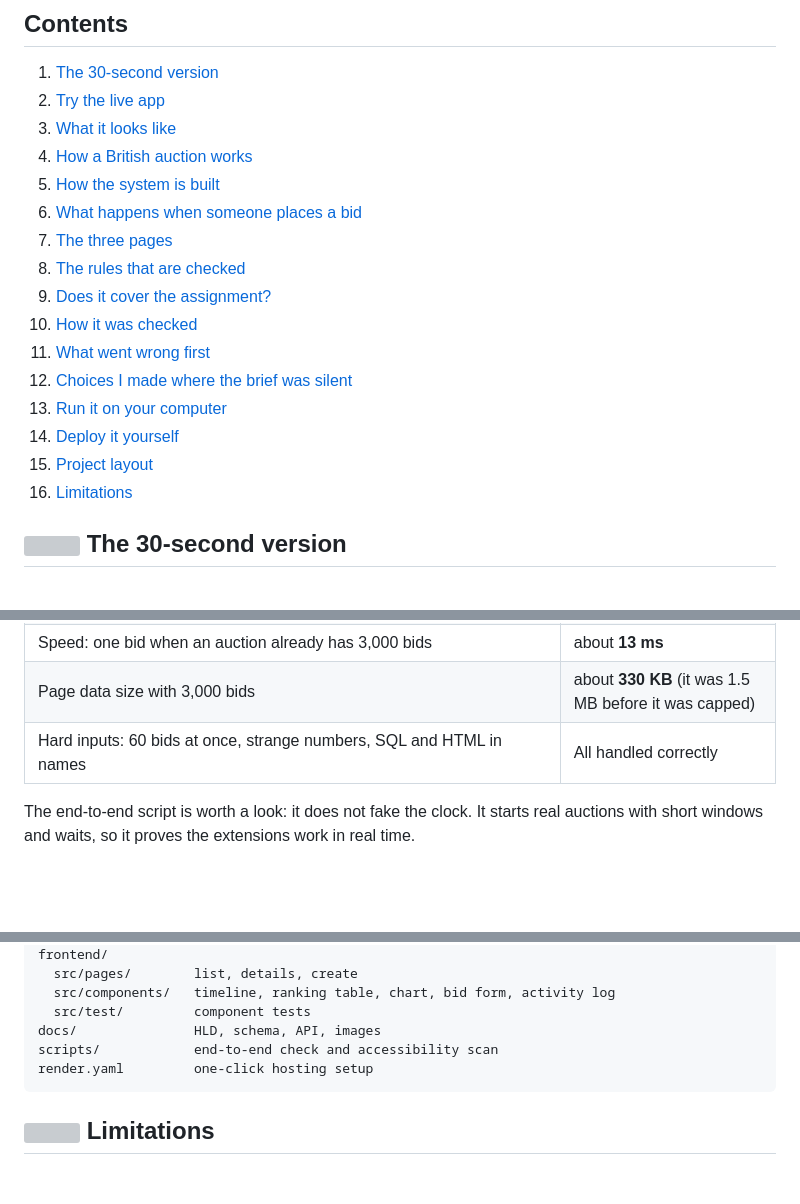
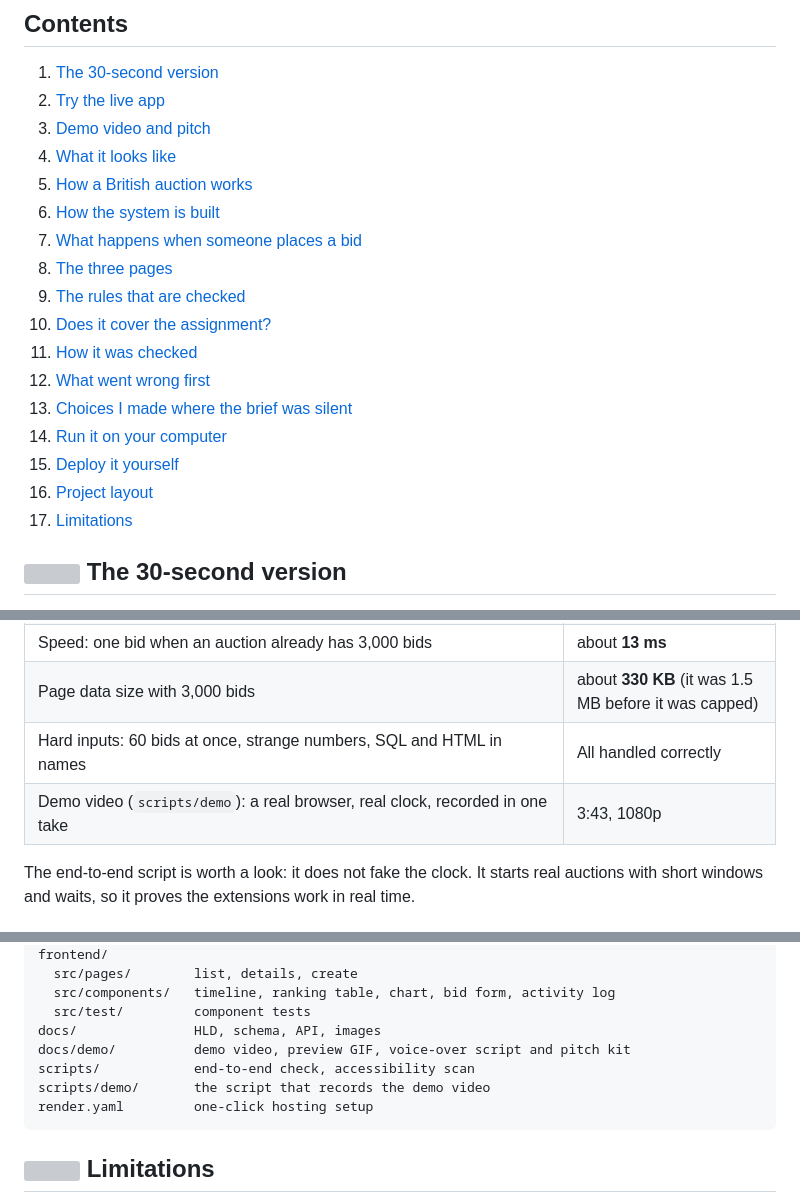
Before and after one commit to antrikakashyap/britishrfq, a Markdown page: README.md, 3 parts joined by grey strips. Drawn GitHub-style; blank space fills up the shorter version; grey boxes are pictures that could not be loaded.

````diff
--- a/README.md
+++ b/README.md
@@ -20,20 +20,21 @@
 
 1. [The 30-second version](#the-30-second-version)
 2. [Try the live app](#try-the-live-app)
-3. [What it looks like](#what-it-looks-like)
-4. [How a British auction works](#how-a-british-auction-works)
-5. [How the system is built](#how-the-system-is-built)
-6. [What happens when someone places a bid](#what-happens-when-someone-places-a-bid)
-7. [The three pages](#the-three-pages)
-8. [The rules that are checked](#the-rules-that-are-checked)
-9. [Does it cover the assignment?](#does-it-cover-the-assignment)
-10. [How it was checked](#how-it-was-checked)
-11. [What went wrong first](#what-went-wrong-first)
-12. [Choices I made where the brief was silent](#choices-i-made-where-the-brief-was-silent)
-13. [Run it on your computer](#run-it-on-your-computer)
-14. [Deploy it yourself](#deploy-it-yourself)
-15. [Project layout](#project-layout)
-16. [Limitations](#limitations)
+3. [Demo video and pitch](#demo-video-and-pitch)
+4. [What it looks like](#what-it-looks-like)
+5. [How a British auction works](#how-a-british-auction-works)
+6. [How the system is built](#how-the-system-is-built)
+7. [What happens when someone places a bid](#what-happens-when-someone-places-a-bid)
+8. [The three pages](#the-three-pages)
+9. [The rules that are checked](#the-rules-that-are-checked)
+10. [Does it cover the assignment?](#does-it-cover-the-assignment)
+11. [How it was checked](#how-it-was-checked)
+12. [What went wrong first](#what-went-wrong-first)
+13. [Choices I made where the brief was silent](#choices-i-made-where-the-brief-was-silent)
+14. [Run it on your computer](#run-it-on-your-computer)
+15. [Deploy it yourself](#deploy-it-yourself)
+16. [Project layout](#project-layout)
+17. [Limitations](#limitations)
 
 ## <img src="docs/assets/icons/box.svg" width="26" height="26" alt=""> The 30-second version
 
@@ -309,6 +343,7 @@ More detail: [`docs/HLD.md`](docs/HLD.md) (architecture and trade-offs), [`docs/
 | Speed: one bid when an auction already has 3,000 bids | about **13 ms** |
 | Page data size with 3,000 bids | about **330 KB** (it was 1.5 MB before it was capped) |
 | Hard inputs: 60 bids at once, strange numbers, SQL and HTML in names | All handled correctly |
+| Demo video (`scripts/demo`): a real browser, real clock, recorded in one take | 3:43, 1080p |
 
 The end-to-end script is worth a look: it does not fake the clock. It starts real auctions with short windows and waits, so it proves the extensions work in real time.
 
@@ -403,7 +438,9 @@ frontend/
   src/components/   timeline, ranking table, chart, bid form, activity log
   src/test/         component tests
 docs/               HLD, schema, API, images
-scripts/            end-to-end check and accessibility scan
+docs/demo/          demo video, preview GIF, voice-over script and pitch kit
+scripts/            end-to-end check, accessibility scan
+scripts/demo/       the script that records the demo video
 render.yaml         one-click hosting setup
 ```
 
````
Also changed, not shown: other parts of README.md (+33 -0 lines), docs/demo/VOICEOVER.md (added, +184 -0 lines), docs/demo/poster.jpg (added), 7 other files.
